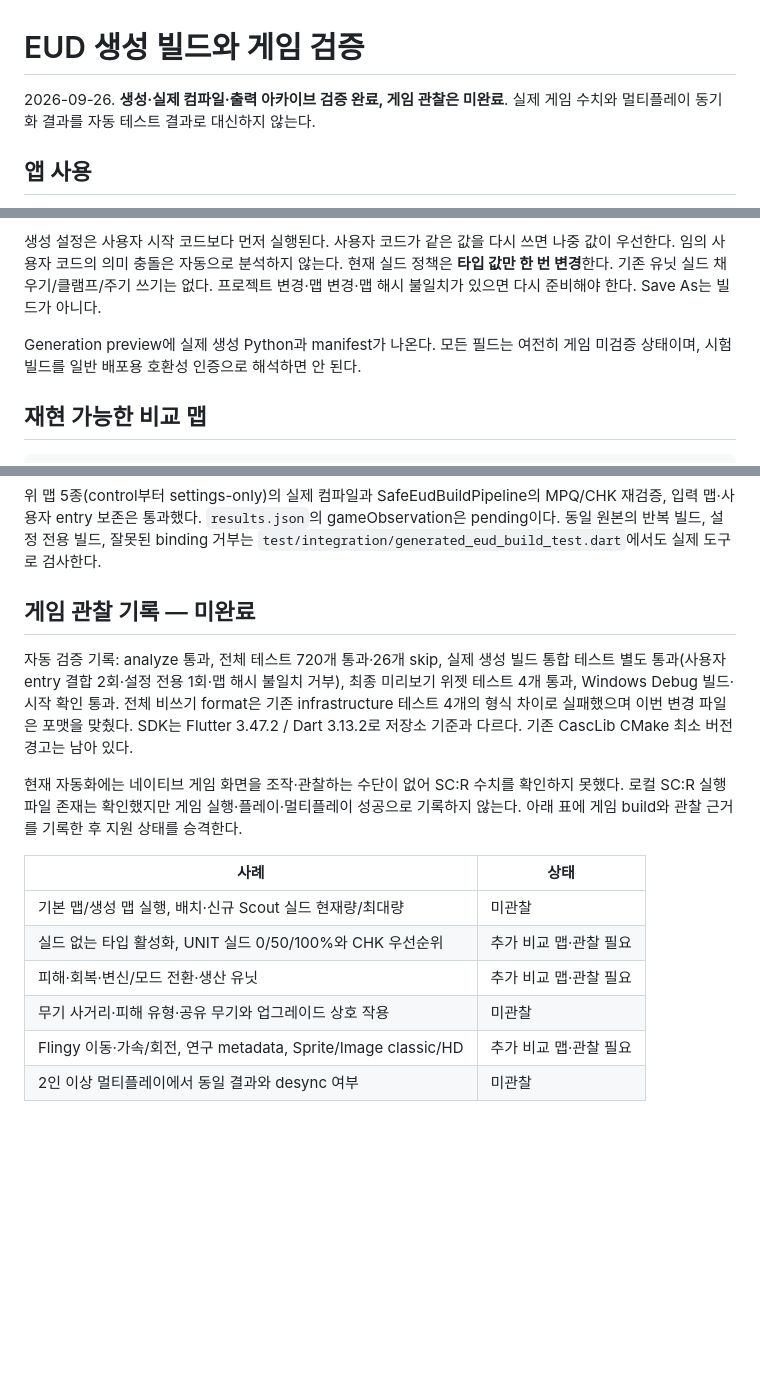
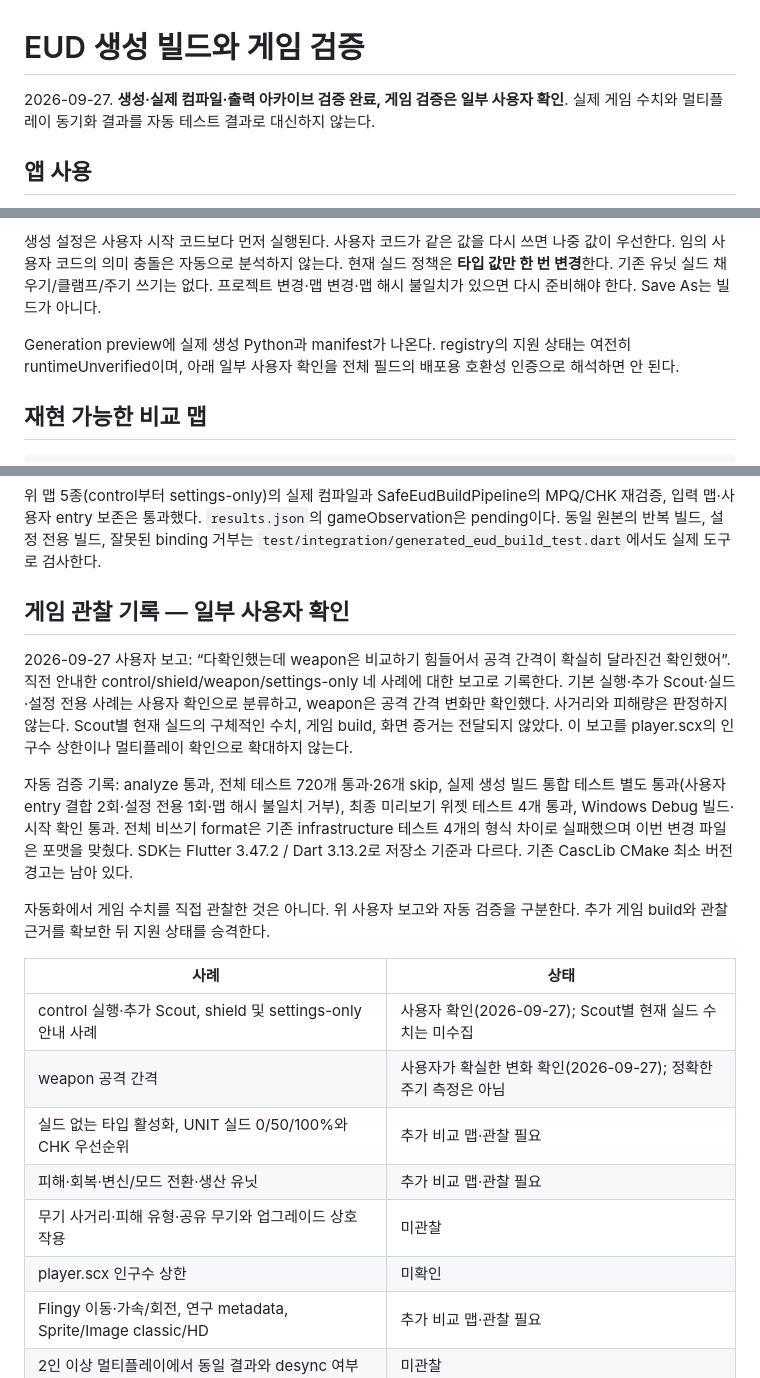
Before and after one commit to blackvrice/starcraft_map_editor, a Markdown page: docs/EUD_GENERATED_BUILD_VALIDATION.md, 3 parts joined by grey strips. Drawn GitHub-style; blank space fills up the shorter version.

Commit message:
docs: record user EUD gameplay smoke observations

```diff
--- a/docs/EUD_GENERATED_BUILD_VALIDATION.md
+++ b/docs/EUD_GENERATED_BUILD_VALIDATION.md
@@ -1,6 +1,6 @@
 # EUD 생성 빌드와 게임 검증
 
-2026-09-26. **생성·실제 컴파일·출력 아카이브 검증 완료, 게임 관찰은 미완료**.
+2026-09-27. **생성·실제 컴파일·출력 아카이브 검증 완료, 게임 검증은 일부 사용자 확인**.
 실제 게임 수치와 멀티플레이 동기화 결과를 자동 테스트 결과로 대신하지 않는다.
 
 ## 앱 사용
@@ -16,8 +16,9 @@
 현재 실드 정책은 **타입 값만 한 번 변경**한다. 기존 유닛 실드 채우기/클램프/주기 쓰기는 없다.
 프로젝트 변경·맵 변경·맵 해시 불일치가 있으면 다시 준비해야 한다. Save As는 빌드가 아니다.
 
-Generation preview에 실제 생성 Python과 manifest가 나온다. 모든 필드는 여전히 게임
-미검증 상태이며, 시험 빌드를 일반 배포용 호환성 인증으로 해석하면 안 된다.
+Generation preview에 실제 생성 Python과 manifest가 나온다. registry의 지원 상태는
+여전히 runtimeUnverified이며, 아래 일부 사용자 확인을 전체 필드의 배포용 호환성 인증으로
+해석하면 안 된다.
 
 ## 재현 가능한 비교 맵
 
@@ -46,7 +47,14 @@ SHA-256 결과를 생성한다. 소스 트리/동봉 설치를 수정하지 않
 동일 원본의 반복 빌드, 설정 전용 빌드, 잘못된 binding 거부는
 `test/integration/generated_eud_build_test.dart`에서도 실제 도구로 검사한다.
 
-## 게임 관찰 기록 — 미완료
+## 게임 관찰 기록 — 일부 사용자 확인
+
+2026-09-27 사용자 보고: “다확인했는데 weapon은 비교하기 힘들어서 공격 간격이 확실히
+달라진건 확인했어”. 직전 안내한 control/shield/weapon/settings-only 네 사례에 대한
+보고로 기록한다. 기본 실행·추가 Scout·실드·설정 전용 사례는 사용자 확인으로 분류하고,
+weapon은 공격 간격 변화만 확인했다. 사거리와 피해량은 판정하지 않는다.
+Scout별 현재 실드의 구체적인 수치, 게임 build, 화면 증거는 전달되지 않았다.
+이 보고를 player.scx의 인구수 상한이나 멀티플레이 확인으로 확대하지 않는다.
 
 자동 검증 기록: analyze 통과, 전체 테스트 720개 통과·26개 skip, 실제 생성 빌드
 통합 테스트 별도 통과(사용자 entry 결합 2회·설정 전용 1회·맵 해시 불일치 거부),
@@ -55,16 +63,17 @@ SHA-256 결과를 생성한다. 소스 트리/동봉 설치를 수정하지 않
 이번 변경 파일은 포맷을 맞췄다. SDK는 Flutter 3.47.2 / Dart 3.13.2로 저장소 기준과
 다르다. 기존 CascLib CMake 최소 버전 경고는 남아 있다.
 
-현재 자동화에는 네이티브 게임 화면을 조작·관찰하는 수단이 없어 SC:R 수치를 확인하지
-못했다. 로컬 SC:R 실행 파일 존재는 확인했지만 게임 실행·플레이·멀티플레이 성공으로
-기록하지 않는다. 아래 표에 게임 build와 관찰 근거를 기록한 후 지원 상태를 승격한다.
+자동화에서 게임 수치를 직접 관찰한 것은 아니다. 위 사용자 보고와 자동 검증을 구분한다.
+추가 게임 build와 관찰 근거를 확보한 뒤 지원 상태를 승격한다.
 
 | 사례 | 상태 |
 | --- | --- |
-| 기본 맵/생성 맵 실행, 배치·신규 Scout 실드 현재량/최대량 | 미관찰 |
+| control 실행·추가 Scout, shield 및 settings-only 안내 사례 | 사용자 확인(2026-09-27); Scout별 현재 실드 수치는 미수집 |
+| weapon 공격 간격 | 사용자가 확실한 변화 확인(2026-09-27); 정확한 주기 측정은 아님 |
 | 실드 없는 타입 활성화, UNIT 실드 0/50/100%와 CHK 우선순위 | 추가 비교 맵·관찰 필요 |
 | 피해·회복·변신/모드 전환·생산 유닛 | 추가 비교 맵·관찰 필요 |
 | 무기 사거리·피해 유형·공유 무기와 업그레이드 상호 작용 | 미관찰 |
+| player.scx 인구수 상한 | 미확인 |
 | Flingy 이동·가속/회전, 연구 metadata, Sprite/Image classic/HD | 추가 비교 맵·관찰 필요 |
 | 2인 이상 멀티플레이에서 동일 결과와 desync 여부 | 미관찰 |
 
```
